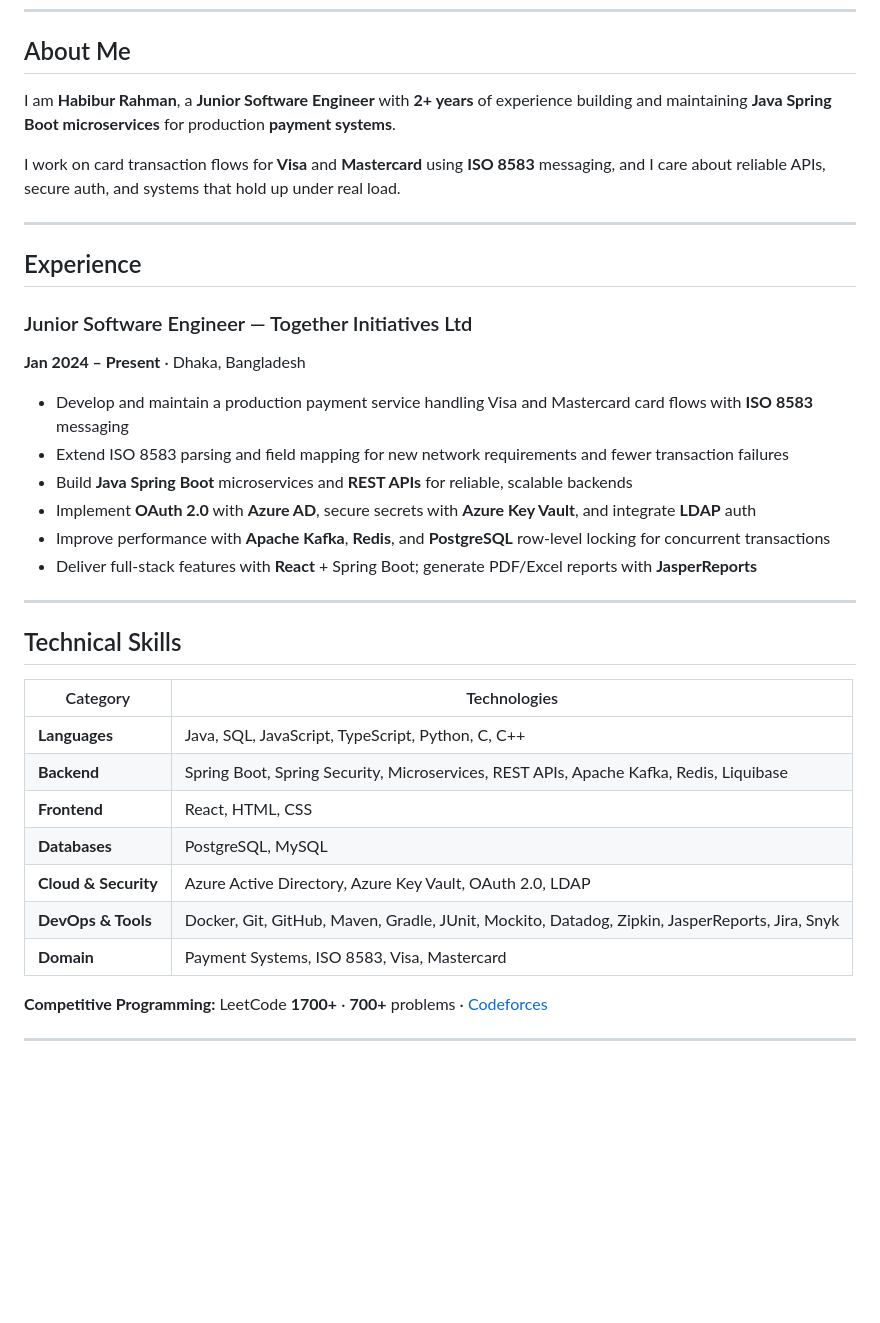
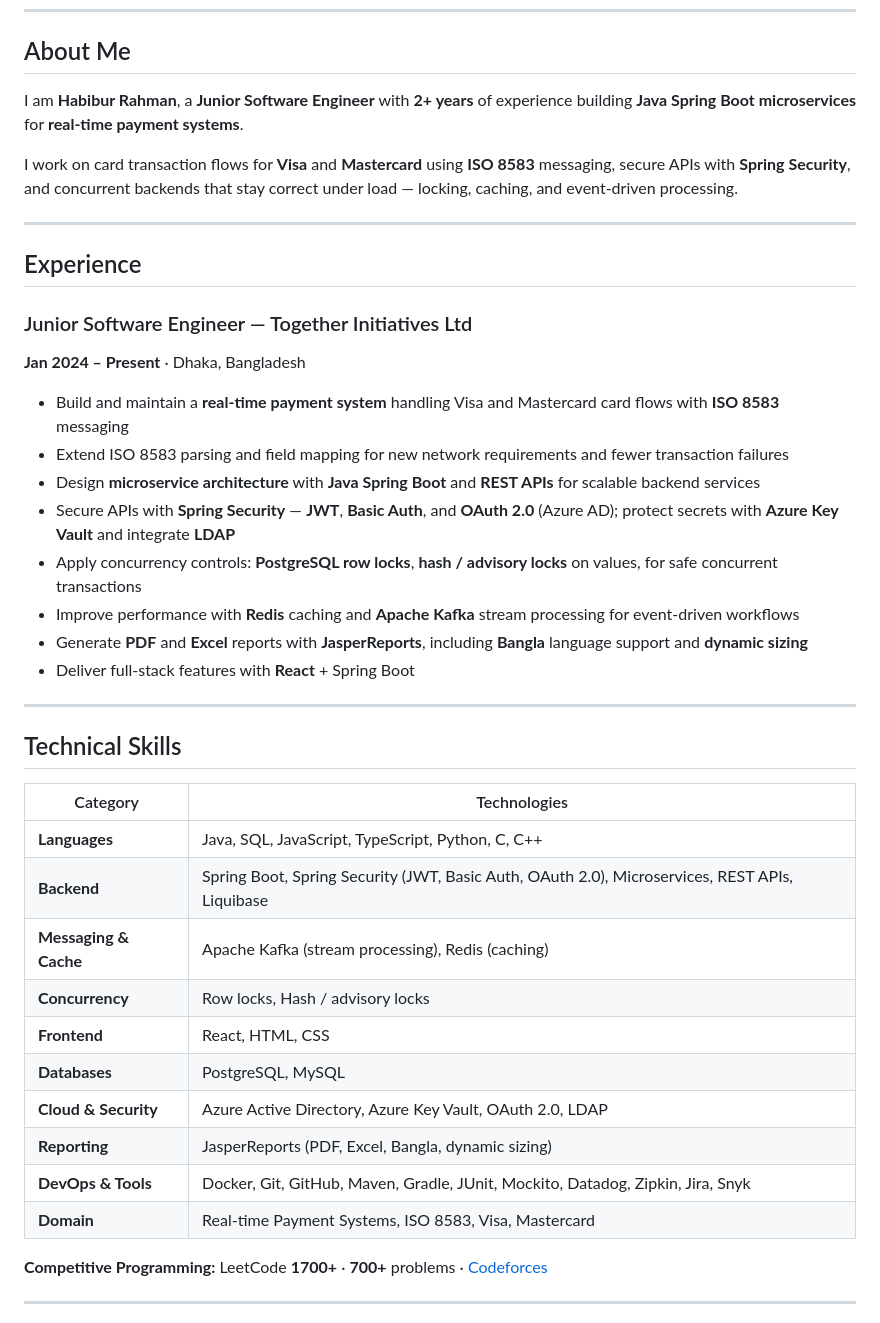
Before and after one commit to habibur-rahman-swe/habibur-rahman-swe, a Markdown page: README.md, the part around the change. GitHub-like rendering; blank space fills up the shorter version.

Commit message:
Refine README.md to enhance clarity on experience and skills in real-time payment systems

```diff
--- a/README.md
+++ b/README.md
@@ -11,9 +11,9 @@
 
 ## About Me
 
-I am **Habibur Rahman**, a **Junior Software Engineer** with **2+ years** of experience building and maintaining **Java Spring Boot microservices** for production **payment systems**.
+I am **Habibur Rahman**, a **Junior Software Engineer** with **2+ years** of experience building **Java Spring Boot microservices** for **real-time payment systems**.
 
-I work on card transaction flows for **Visa** and **Mastercard** using **ISO 8583** messaging, and I care about reliable APIs, secure auth, and systems that hold up under real load.
+I work on card transaction flows for **Visa** and **Mastercard** using **ISO 8583** messaging, secure APIs with **Spring Security**, and concurrent backends that stay correct under load — locking, caching, and event-driven processing.
 
 ---
 
@@ -22,12 +22,14 @@ I work on card transaction flows for **Visa** and **Mastercard** using **ISO 858
 ### Junior Software Engineer — Together Initiatives Ltd
 **Jan 2024 – Present** · Dhaka, Bangladesh
 
-- Develop and maintain a production payment service handling Visa and Mastercard card flows with **ISO 8583** messaging
+- Build and maintain a **real-time payment system** handling Visa and Mastercard card flows with **ISO 8583** messaging
 - Extend ISO 8583 parsing and field mapping for new network requirements and fewer transaction failures
-- Build **Java Spring Boot** microservices and **REST APIs** for reliable, scalable backends
-- Implement **OAuth 2.0** with **Azure AD**, secure secrets with **Azure Key Vault**, and integrate **LDAP** auth
-- Improve performance with **Apache Kafka**, **Redis**, and **PostgreSQL** row-level locking for concurrent transactions
-- Deliver full-stack features with **React** + Spring Boot; generate PDF/Excel reports with **JasperReports**
+- Design **microservice architecture** with **Java Spring Boot** and **REST APIs** for scalable backend services
+- Secure APIs with **Spring Security** — **JWT**, **Basic Auth**, and **OAuth 2.0** (Azure AD); protect secrets with **Azure Key Vault** and integrate **LDAP**
+- Apply concurrency controls: **PostgreSQL row locks**, **hash / advisory locks** on values, for safe concurrent transactions
+- Improve performance with **Redis** caching and **Apache Kafka** stream processing for event-driven workflows
+- Generate **PDF** and **Excel** reports with **JasperReports**, including **Bangla** language support and **dynamic sizing**
+- Deliver full-stack features with **React** + Spring Boot
 
 ---
 
@@ -36,12 +38,15 @@ I work on card transaction flows for **Visa** and **Mastercard** using **ISO 858
 | Category | Technologies |
 |----------|--------------|
 | **Languages** | Java, SQL, JavaScript, TypeScript, Python, C, C++ |
-| **Backend** | Spring Boot, Spring Security, Microservices, REST APIs, Apache Kafka, Redis, Liquibase |
+| **Backend** | Spring Boot, Spring Security (JWT, Basic Auth, OAuth 2.0), Microservices, REST APIs, Liquibase |
+| **Messaging & Cache** | Apache Kafka (stream processing), Redis (caching) |
+| **Concurrency** | Row locks, Hash / advisory locks |
 | **Frontend** | React, HTML, CSS |
 | **Databases** | PostgreSQL, MySQL |
 | **Cloud & Security** | Azure Active Directory, Azure Key Vault, OAuth 2.0, LDAP |
-| **DevOps & Tools** | Docker, Git, GitHub, Maven, Gradle, JUnit, Mockito, Datadog, Zipkin, JasperReports, Jira, Snyk |
-| **Domain** | Payment Systems, ISO 8583, Visa, Mastercard |
+| **Reporting** | JasperReports (PDF, Excel, Bangla, dynamic sizing) |
+| **DevOps & Tools** | Docker, Git, GitHub, Maven, Gradle, JUnit, Mockito, Datadog, Zipkin, Jira, Snyk |
+| **Domain** | Real-time Payment Systems, ISO 8583, Visa, Mastercard |
 
 **Competitive Programming:** LeetCode **1700+** · **700+** problems · [Codeforces](https://codeforces.com/profile/habib_48)
 
```
